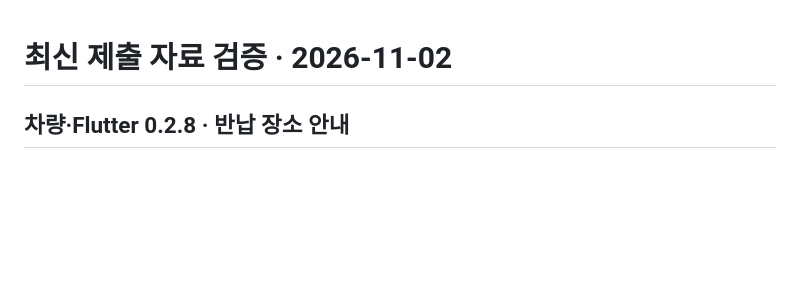
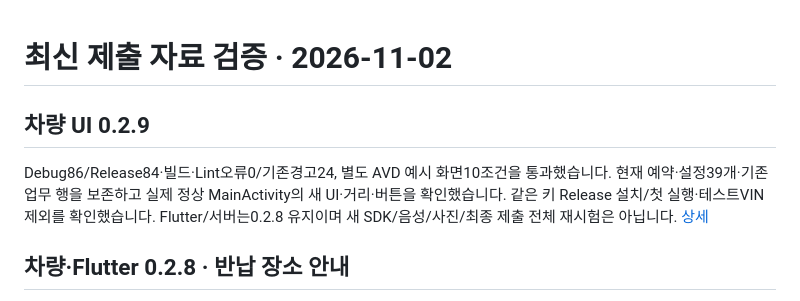
Before and after one commit to neolabs120-mobile/pleos-rental-check, a Markdown page: docs/VALIDATION.md, the part around the change. Rendered like a GitHub page; blank space fills up the shorter version.

```diff
--- a/docs/VALIDATION.md
+++ b/docs/VALIDATION.md
@@ -1,4 +1,8 @@
 # 최신 제출 자료 검증 · 2026-11-02
+
+## 차량 UI 0.2.9
+
+Debug86/Release84·빌드·Lint오류0/기존경고24, 별도 AVD 예시 화면10조건을 통과했습니다. 현재 예약·설정39개·기존 업무 행을 보존하고 실제 정상 MainActivity의 새 UI·거리·버튼을 확인했습니다. 같은 키 Release 설치/첫 실행·테스트VIN제외를 확인했습니다. Flutter/서버는0.2.8 유지이며 새 SDK/음성/사진/최종 제출 전체 재시험은 아닙니다. [상세](NATIVE_UI_0.2.9.md)
 
 ## 차량·Flutter 0.2.8 · 반납 장소 안내
 
```
Also changed, not shown: README.md (+12 -6 lines), docs/NATIVE_UI_0.2.9.md (added, +47 -0 lines), docs/native-ui-0.2.9-preview.png (added), 10 other files.
